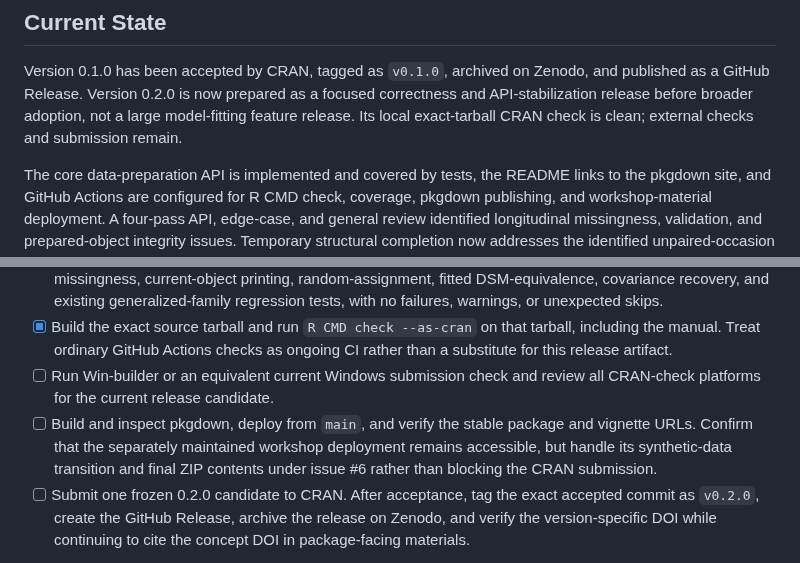
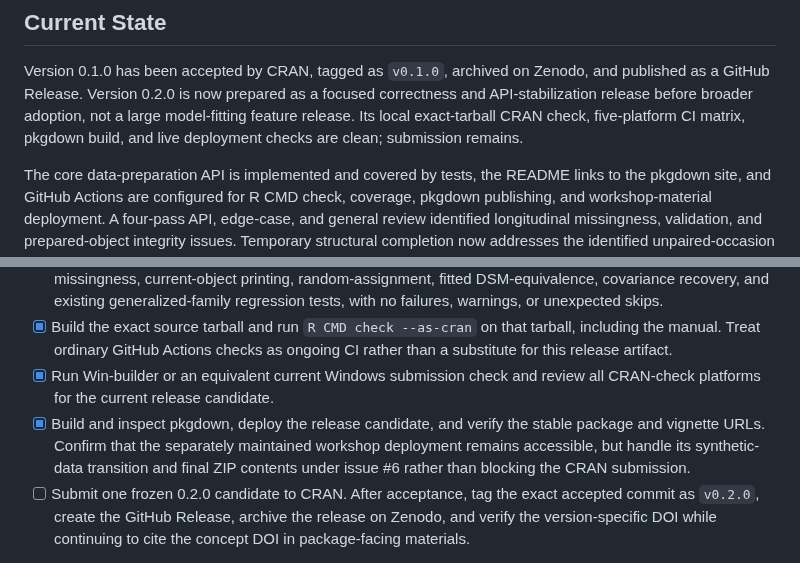
Before and after one commit to Pascal-Kueng/dyadMLM, a Markdown page: dev/roadmap.md, 2 parts joined by grey strips. Drawn GitHub-style.

Commit message:
Record release validation results

```diff
--- a/dev/roadmap.md
+++ b/dev/roadmap.md
@@ -32,8 +32,9 @@ helpers, and eventually model syntax explicit and reproducible.
 Version 0.1.0 has been accepted by CRAN, tagged as `v0.1.0`, archived on
 Zenodo, and published as a GitHub Release. Version 0.2.0 is now prepared as a
 focused correctness and API-stabilization release before broader adoption, not
-a large model-fitting feature release. Its local exact-tarball CRAN check is
-clean; external checks and submission remain.
+a large model-fitting feature release. Its local exact-tarball CRAN check,
+five-platform CI matrix, pkgdown build, and live deployment checks are clean;
+submission remains.
 
 The core data-preparation API is implemented and covered by tests, the README
 links to the pkgdown site, and GitHub Actions are configured for R CMD check,
@@ -773,12 +774,13 @@ another routine breaking CRAN update shortly afterward.
 - [x] Build the exact source tarball and run `R CMD check --as-cran` on that
   tarball, including the manual. Treat ordinary GitHub Actions checks as ongoing
   CI rather than a substitute for this release artifact.
-- [ ] Run Win-builder or an equivalent current Windows submission check and
+- [x] Run Win-builder or an equivalent current Windows submission check and
   review all CRAN-check platforms for the current release candidate.
-- [ ] Build and inspect pkgdown, deploy from `main`, and verify the stable package
-  and vignette URLs. Confirm that the separately maintained workshop deployment
-  remains accessible, but handle its synthetic-data transition and final ZIP
-  contents under issue #6 rather than blocking the CRAN submission.
+- [x] Build and inspect pkgdown, deploy the release candidate, and verify the
+  stable package and vignette URLs. Confirm that the separately maintained
+  workshop deployment remains accessible, but handle its synthetic-data
+  transition and final ZIP contents under issue #6 rather than blocking the
+  CRAN submission.
 - [ ] Submit one frozen 0.2.0 candidate to CRAN. After acceptance, tag the exact
   accepted commit as `v0.2.0`, create the GitHub Release, archive the release on
   Zenodo, and verify the version-specific DOI while continuing to cite the
```
